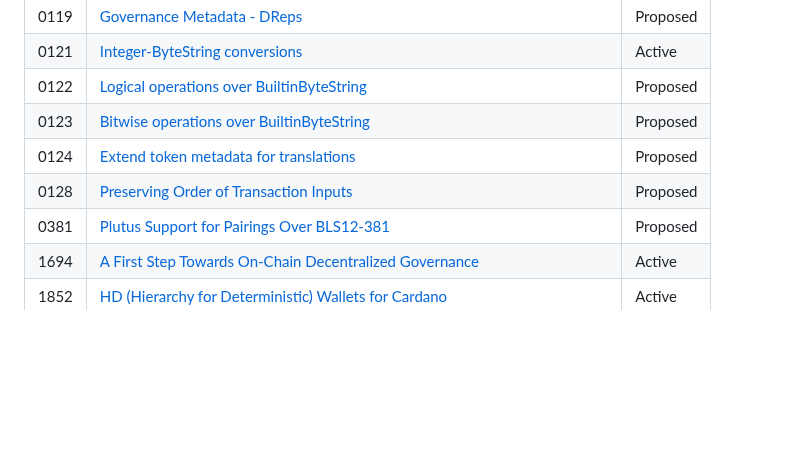
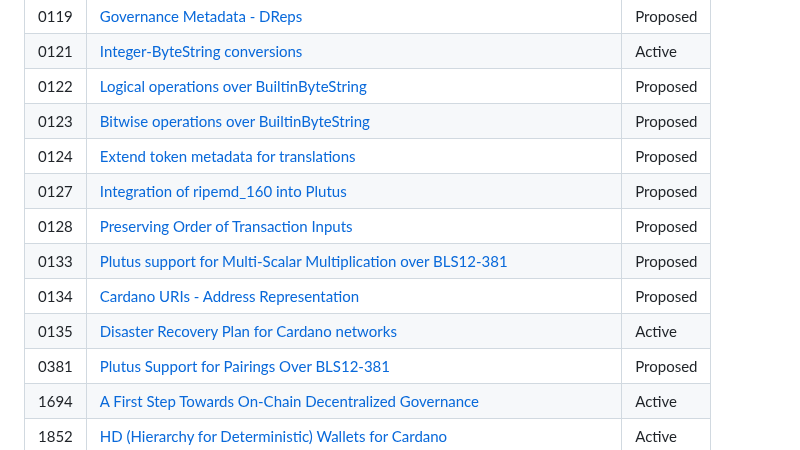
Before and after one commit to cardano-foundation/CIPs, a Markdown page: README.md, the part around the change. Rendered like a GitHub page; blank space fills up the shorter version.

Commit message:
Update top-level README: post meeting #98 (#928)
* merges around CIP meeting #98

* CIPs 133 + 134 were *not* supposed to be added via master branch

* merges around CIP meeting #98

* forgot CIP-0127 also merged today

* added CIP-0135 after timely response post CIP meeting

```diff
--- a/README.md
+++ b/README.md
@@ -115,7 +115,11 @@ CIP editors facilitate discussions and progress submissions on GitHub, reviewing
 | 0122 | [Logical operations over BuiltinByteString](./CIP-0122) | Proposed |
 | 0123 | [Bitwise operations over BuiltinByteString](./CIP-0123) | Proposed |
 | 0124 | [Extend token metadata for translations](./CIP-0124) | Proposed |
+| 0127 | [Integration of ripemd_160 into Plutus](./CIP-0127) | Proposed |
 | 0128 | [Preserving Order of Transaction Inputs](./CIP-0128) | Proposed |
+| 0133 | [Plutus support for Multi-Scalar Multiplication over BLS12-381](./CIP-0133) | Proposed |
+| 0134 | [Cardano URIs - Address Representation](./CIP-0134) | Proposed |
+| 0135 | [Disaster Recovery Plan for Cardano networks](./CIP-0135) | Active |
 | 0381 | [Plutus Support for Pairings Over BLS12-381](./CIP-0381) | Proposed |
 | 1694 | [A First Step Towards On-Chain Decentralized Governance](./CIP-1694) | Active |
 | 1852 | [HD (Hierarchy for Deterministic) Wallets for Cardano](./CIP-1852/) | Active |
```
